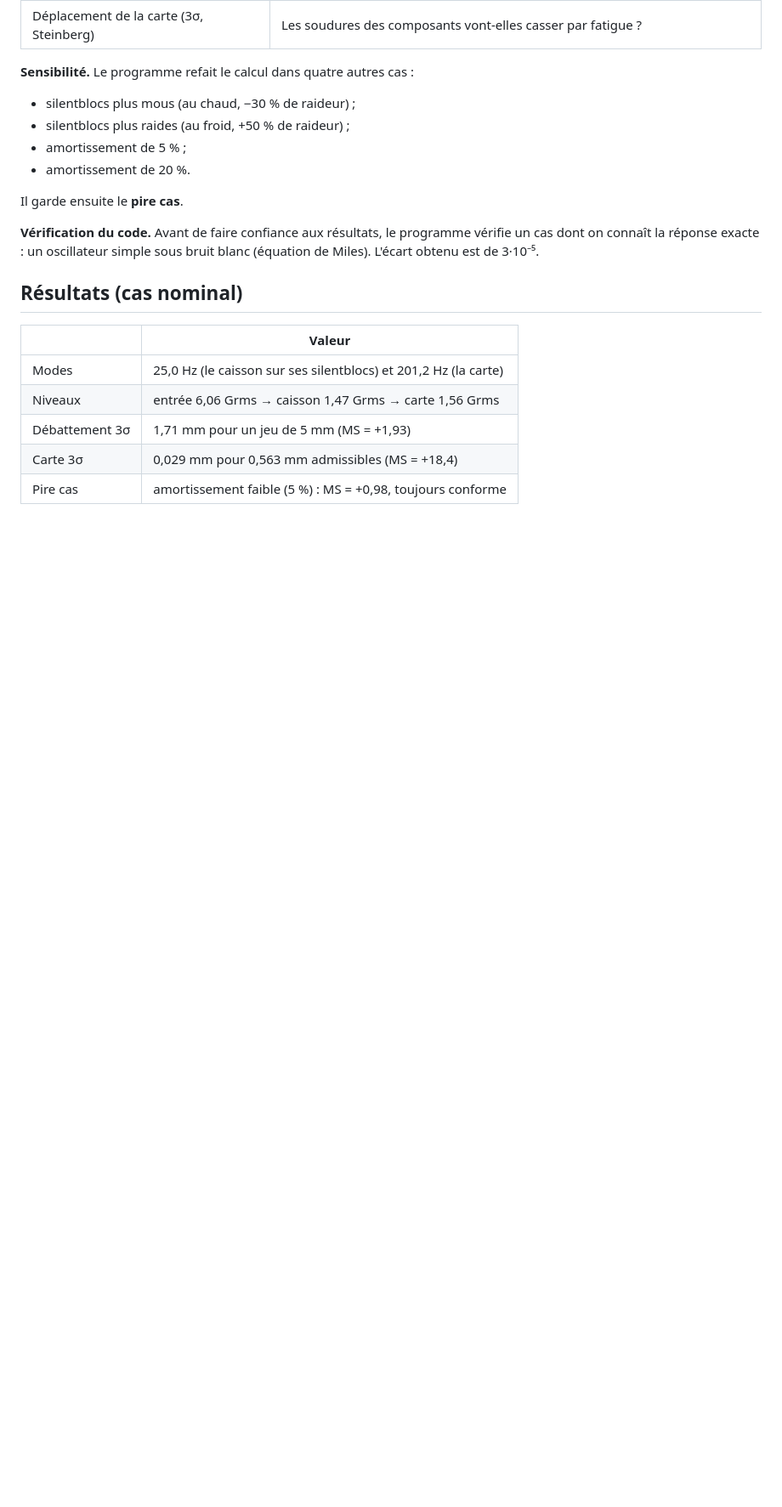
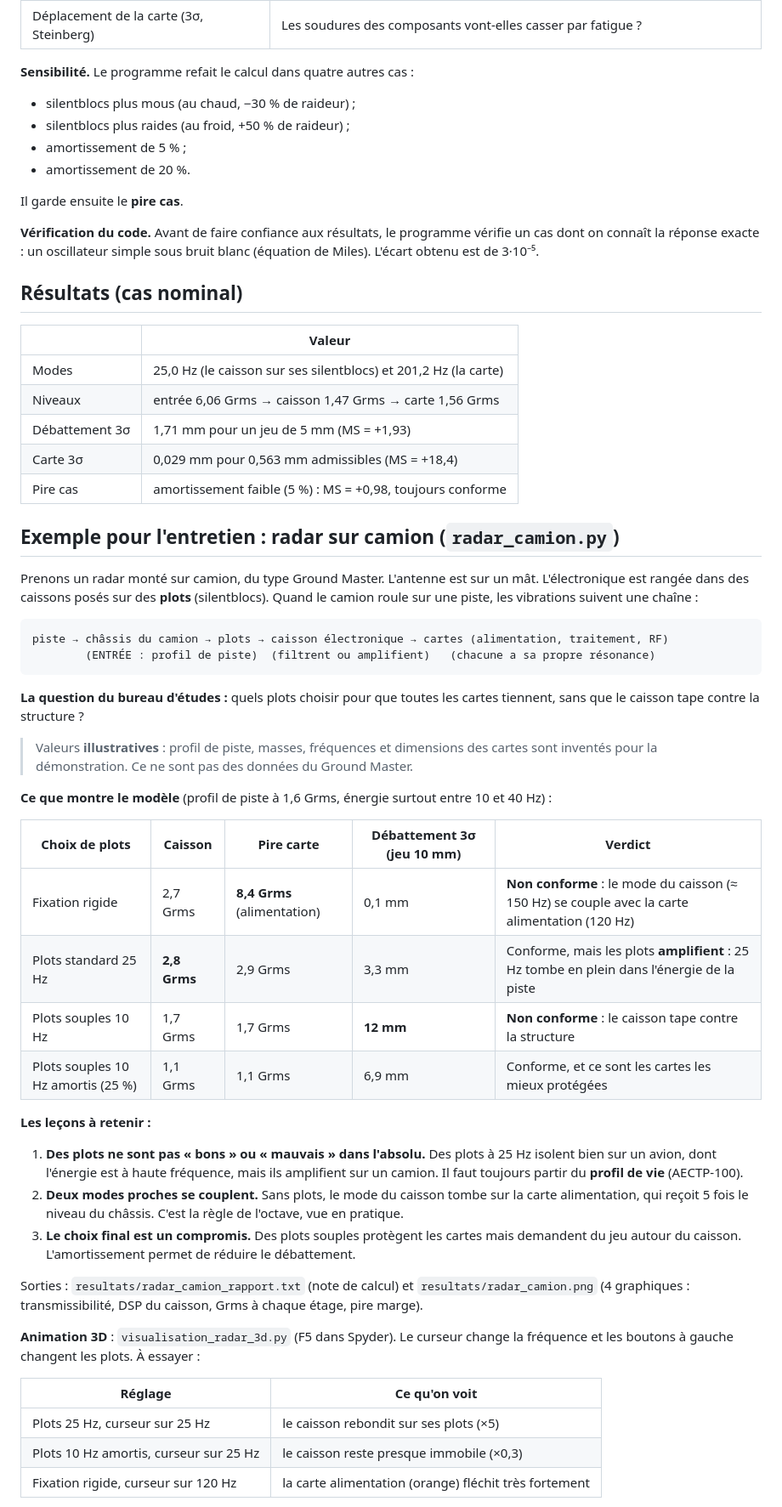
Before and after one commit to ken38420/maquette-vibratoire, a Markdown page: README.md, the part around one of its changes. Shown at 85% size. GitHub-like rendering; blank space fills up the shorter version.

````diff
--- a/README.md
+++ b/README.md
@@ -100,3 +102,40 @@ Il garde ensuite le **pire cas**.
 | Carte 3σ | 0,029 mm pour 0,563 mm admissibles (MS = +18,4) |
 | Pire cas | amortissement faible (5 %) : MS = +0,98, toujours conforme |
 
+## Exemple pour l'entretien : radar sur camion (`radar_camion.py`)
+
+Prenons un radar monté sur camion, du type Ground Master. L'antenne est sur un mât. L'électronique est rangée dans des caissons posés sur des **plots** (silentblocs). Quand le camion roule sur une piste, les vibrations suivent une chaîne :
+
+```
+piste → châssis du camion → plots → caisson électronique → cartes (alimentation, traitement, RF)
+        (ENTRÉE : profil de piste)  (filtrent ou amplifient)   (chacune a sa propre résonance)
+```
+
+**La question du bureau d'études :** quels plots choisir pour que toutes les cartes tiennent, sans que le caisson tape contre la structure ?
+
+> Valeurs **illustratives** : profil de piste, masses, fréquences et dimensions des cartes sont inventés pour la démonstration. Ce ne sont pas des données du Ground Master.
+
+**Ce que montre le modèle** (profil de piste à 1,6 Grms, énergie surtout entre 10 et 40 Hz) :
+
+| Choix de plots | Caisson | Pire carte | Débattement 3σ (jeu 10 mm) | Verdict |
+|---|---|---|---|---|
+| Fixation rigide | 2,7 Grms | **8,4 Grms** (alimentation) | 0,1 mm | **Non conforme** : le mode du caisson (≈ 150 Hz) se couple avec la carte alimentation (120 Hz) |
+| Plots standard 25 Hz | **2,8 Grms** | 2,9 Grms | 3,3 mm | Conforme, mais les plots **amplifient** : 25 Hz tombe en plein dans l'énergie de la piste |
+| Plots souples 10 Hz | 1,7 Grms | 1,7 Grms | **12 mm** | **Non conforme** : le caisson tape contre la structure |
+| Plots souples 10 Hz amortis (25 %) | 1,1 Grms | 1,1 Grms | 6,9 mm | Conforme, et ce sont les cartes les mieux protégées |
+
+**Les leçons à retenir :**
+1. **Des plots ne sont pas « bons » ou « mauvais » dans l'absolu.** Des plots à 25 Hz isolent bien sur un avion, dont l'énergie est à haute fréquence, mais ils amplifient sur un camion. Il faut toujours partir du **profil de vie** (AECTP-100).
+2. **Deux modes proches se couplent.** Sans plots, le mode du caisson tombe sur la carte alimentation, qui reçoit 5 fois le niveau du châssis. C'est la règle de l'octave, vue en pratique.
+3. **Le choix final est un compromis.** Des plots souples protègent les cartes mais demandent du jeu autour du caisson. L'amortissement permet de réduire le débattement.
+
+Sorties : `resultats/radar_camion_rapport.txt` (note de calcul) et `resultats/radar_camion.png` (4 graphiques : transmissibilité, DSP du caisson, Grms à chaque étage, pire marge).
+
+**Animation 3D** : `visualisation_radar_3d.py` (F5 dans Spyder). Le curseur change la fréquence et les boutons à gauche changent les plots. À essayer :
+
+| Réglage | Ce qu'on voit |
+|---|---|
+| Plots 25 Hz, curseur sur 25 Hz | le caisson rebondit sur ses plots (×5) |
+| Plots 10 Hz amortis, curseur sur 25 Hz | le caisson reste presque immobile (×0,3) |
+| Fixation rigide, curseur sur 120 Hz | la carte alimentation (orange) fléchit très fortement |
+
````
Also changed, not shown: other parts of README.md (+6 -0 lines), resultats/radar_camion.png (added), resultats/radar_plots10Hz_amortis_25Hz.gif (added), resultats/radar_plots25Hz_25Hz.gif (added), resultats/radar_rigide_120Hz.gif (added), resultats/recalage.png, 3 other files.
